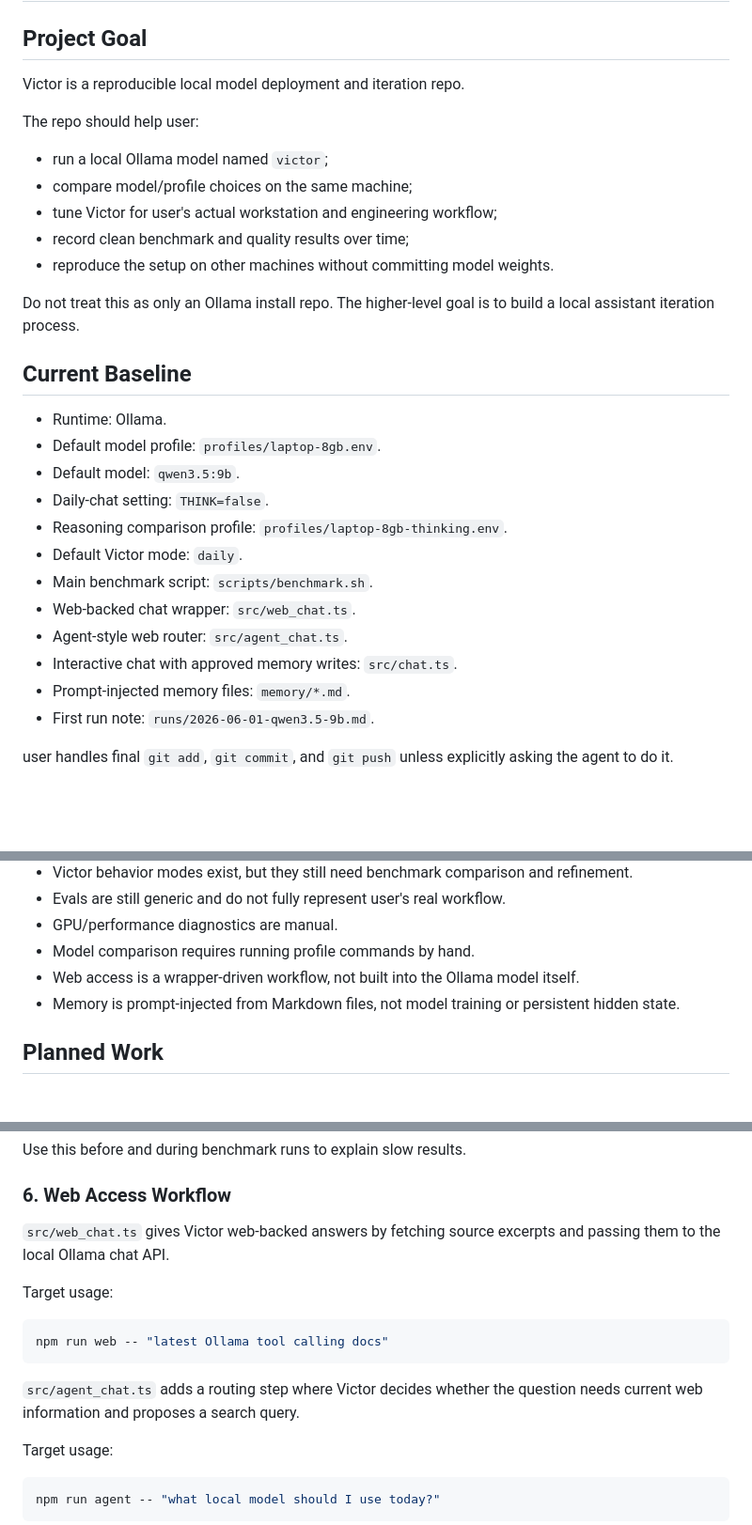
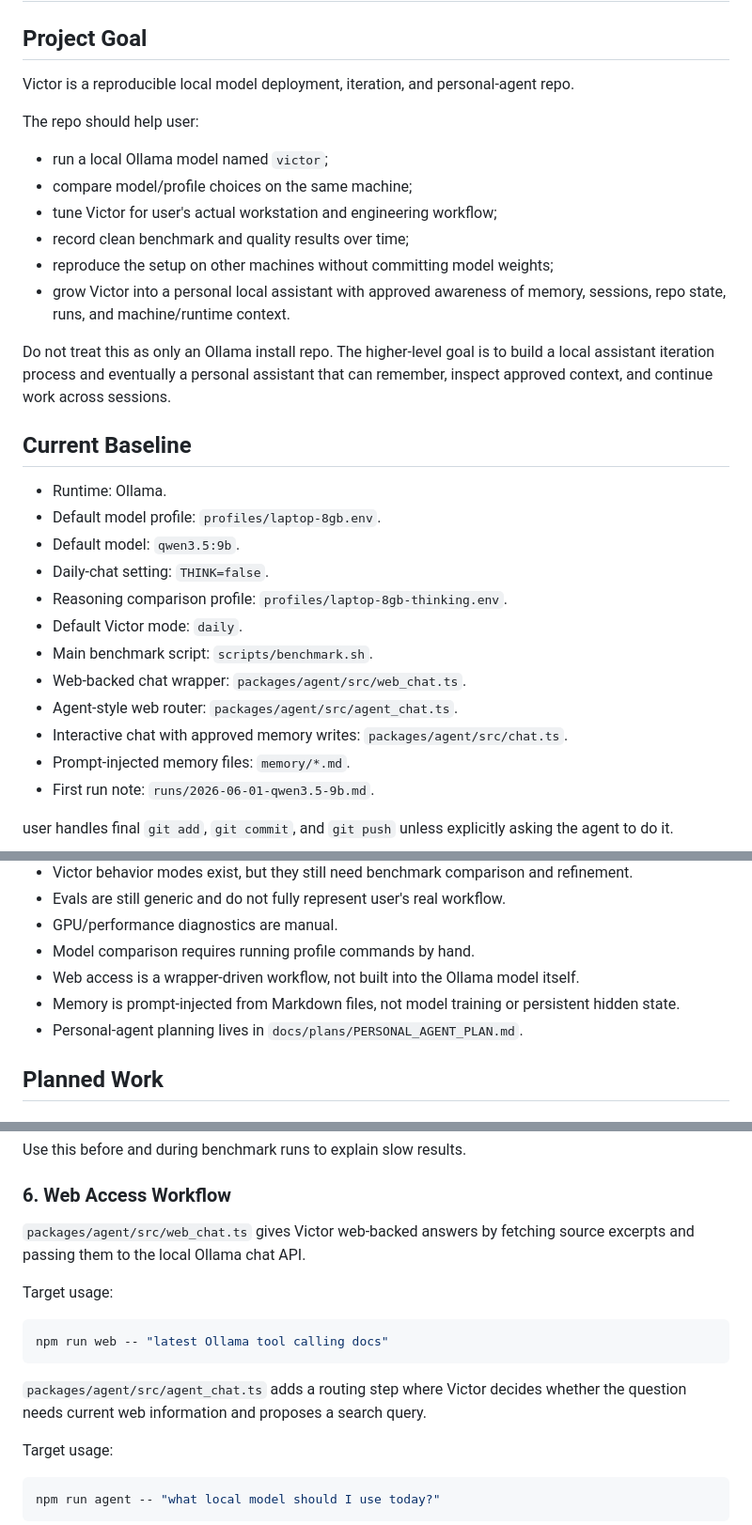
Before and after one commit to Stat27/Victor, a Markdown page: AGENTS.md, 3 parts joined by grey strips. Shown at 94% size. Rendered like a GitHub page; blank space fills up the shorter version.

Commit message:
docs: update agent project instructions

````diff
--- a/AGENTS.md
+++ b/AGENTS.md
@@ -2,7 +2,7 @@
 
 ## Project Goal
 
-Victor is a reproducible local model deployment and iteration repo.
+Victor is a reproducible local model deployment, iteration, and personal-agent repo.
 
 The repo should help user:
 
@@ -10,9 +10,10 @@ The repo should help user:
 - compare model/profile choices on the same machine;
 - tune Victor for user's actual workstation and engineering workflow;
 - record clean benchmark and quality results over time;
-- reproduce the setup on other machines without committing model weights.
+- reproduce the setup on other machines without committing model weights;
+- grow Victor into a personal local assistant with approved awareness of memory, sessions, repo state, runs, and machine/runtime context.
 
-Do not treat this as only an Ollama install repo. The higher-level goal is to build a local assistant iteration process.
+Do not treat this as only an Ollama install repo. The higher-level goal is to build a local assistant iteration process and eventually a personal assistant that can remember, inspect approved context, and continue work across sessions.
 
 ## Current Baseline
 
@@ -23,9 +24,9 @@ Do not treat this as only an Ollama install repo. The higher-level goal is to bu
 - Reasoning comparison profile: `profiles/laptop-8gb-thinking.env`.
 - Default Victor mode: `daily`.
 - Main benchmark script: `scripts/benchmark.sh`.
-- Web-backed chat wrapper: `src/web_chat.ts`.
-- Agent-style web router: `src/agent_chat.ts`.
-- Interactive chat with approved memory writes: `src/chat.ts`.
+- Web-backed chat wrapper: `packages/agent/src/web_chat.ts`.
+- Agent-style web router: `packages/agent/src/agent_chat.ts`.
+- Interactive chat with approved memory writes: `packages/agent/src/chat.ts`.
 - Prompt-injected memory files: `memory/*.md`.
 - First run note: `runs/2026-06-01-qwen3.5-9b.md`.
 
@@ -52,6 +53,7 @@ user handles final `git add`, `git commit`, and `git push` unless explicitly ask
 - Model comparison requires running profile commands by hand.
 - Web access is a wrapper-driven workflow, not built into the Ollama model itself.
 - Memory is prompt-injected from Markdown files, not model training or persistent hidden state.
+- Personal-agent planning lives in `docs/plans/PERSONAL_AGENT_PLAN.md`.
 
 ## Planned Work
 
@@ -195,7 +197,7 @@ Use this before and during benchmark runs to explain slow results.
 
 ### 6. Web Access Workflow
 
-`src/web_chat.ts` gives Victor web-backed answers by fetching source excerpts and passing them to the local Ollama chat API.
+`packages/agent/src/web_chat.ts` gives Victor web-backed answers by fetching source excerpts and passing them to the local Ollama chat API.
 
 Target usage:
 
@@ -203,7 +205,7 @@ Target usage:
 npm run web -- "latest Ollama tool calling docs"
 ```
 
-`src/agent_chat.ts` adds a routing step where Victor decides whether the question needs current web information and proposes a search query.
+`packages/agent/src/agent_chat.ts` adds a routing step where Victor decides whether the question needs current web information and proposes a search query.
 
 Target usage:
 
````
